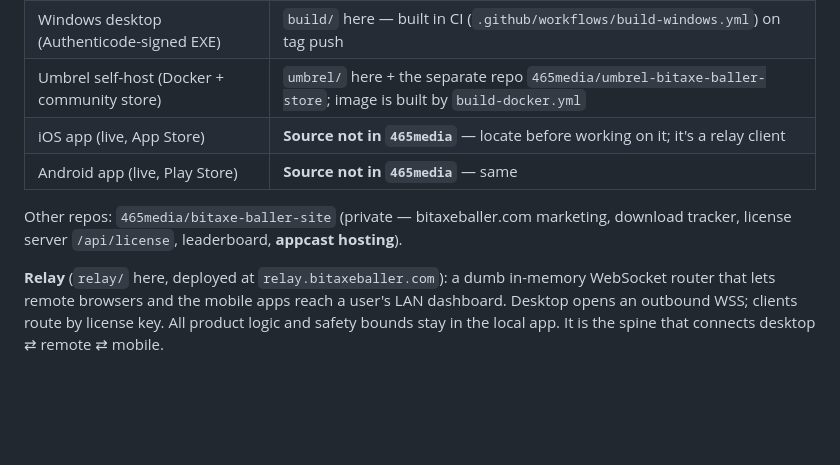
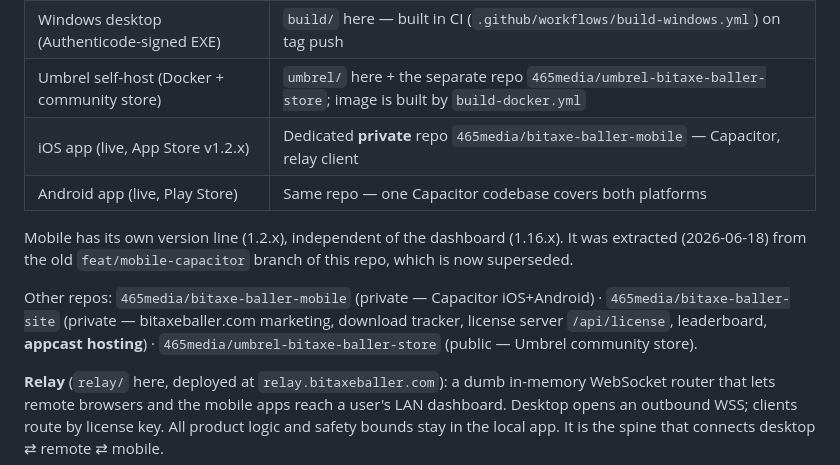
Before and after one commit to bachato/bitaxe-baller, a Markdown page: CLAUDE.md, the part around the change. GitHub-like rendering; blank space fills up the shorter version.

Commit message:
docs: point mobile to new dedicated repo bitaxe-baller-mobile
Mobile (Capacitor iOS+Android) extracted from the feat/mobile-capacitor
branch into its own private repo with preserved history.

Co-Authored-By: Claude Opus 4.8 <noreply@anthropic.com>

```diff
--- a/CLAUDE.md
+++ b/CLAUDE.md
@@ -13,10 +13,12 @@ The product ships through five channels, spanning three repos:
 | macOS desktop (signed + notarized DMG) | `build/` here — local `build/build-mac.sh` + `release-mac.sh` (needs Apple notary creds + Ed25519 key) |
 | Windows desktop (Authenticode-signed EXE) | `build/` here — built in CI (`.github/workflows/build-windows.yml`) on tag push |
 | Umbrel self-host (Docker + community store) | `umbrel/` here + the separate repo `465media/umbrel-bitaxe-baller-store`; image is built by `build-docker.yml` |
-| iOS app (live, App Store) | **Source not in `465media`** — locate before working on it; it's a relay client |
-| Android app (live, Play Store) | **Source not in `465media`** — same |
+| iOS app (live, App Store v1.2.x) | Dedicated **private** repo `465media/bitaxe-baller-mobile` — Capacitor, relay client |
+| Android app (live, Play Store) | Same repo — one Capacitor codebase covers both platforms |
 
-Other repos: `465media/bitaxe-baller-site` (private — bitaxeballer.com marketing, download tracker, license server `/api/license`, leaderboard, **appcast hosting**).
+Mobile has its own version line (1.2.x), independent of the dashboard (1.16.x). It was extracted (2026-06-18) from the old `feat/mobile-capacitor` branch of this repo, which is now superseded.
+
+Other repos: `465media/bitaxe-baller-mobile` (private — Capacitor iOS+Android) · `465media/bitaxe-baller-site` (private — bitaxeballer.com marketing, download tracker, license server `/api/license`, leaderboard, **appcast hosting**) · `465media/umbrel-bitaxe-baller-store` (public — Umbrel community store).
 
 **Relay** (`relay/` here, deployed at `relay.bitaxeballer.com`): a dumb in-memory WebSocket router that lets remote browsers and the mobile apps reach a user's LAN dashboard. Desktop opens an outbound WSS; clients route by license key. All product logic and safety bounds stay in the local app. It is the spine that connects desktop ⇄ remote ⇄ mobile.
 
```
